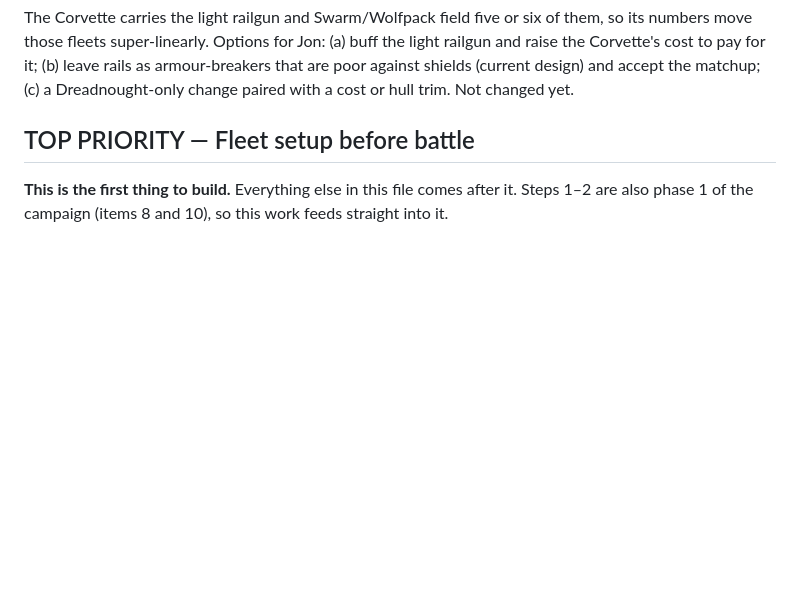
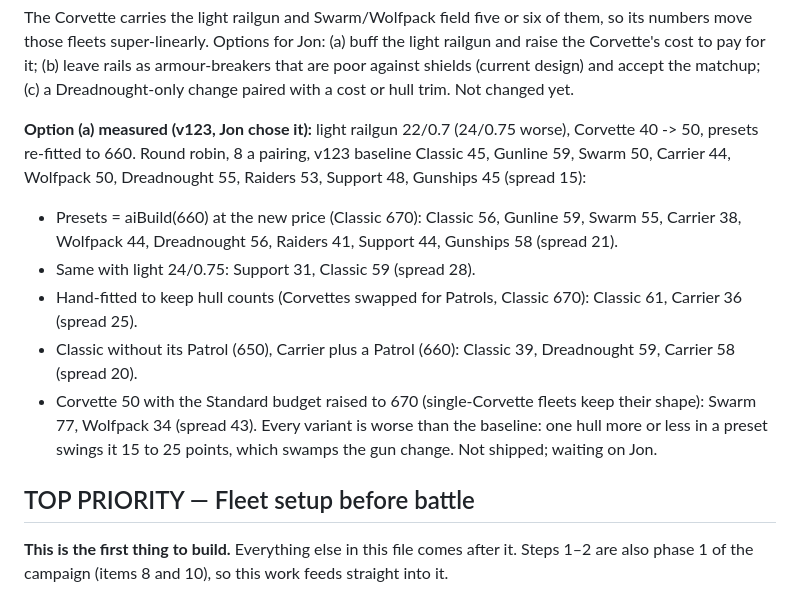
Before and after one commit to jdartigas/hard-burn, a Markdown page: BACKLOG.md, the part around the change. Rendered like a GitHub page; blank space fills up the shorter version.

Commit message:
Backlog: option (a) for railguns measured; every variant tested is worse than the current balance
Co-Authored-By: Claude Opus 5.5 <noreply@anthropic.com>

```diff
--- a/BACKLOG.md
+++ b/BACKLOG.md
@@ -136,6 +136,14 @@ Outliers: the light railgun (every class, never kills alone), then the railgun.
 - Dreadnought's two light railguns swapped for railguns: Dreadnought 75.
 
 The Corvette carries the light railgun and Swarm/Wolfpack field five or six of them, so its numbers move those fleets super-linearly. Options for Jon: (a) buff the light railgun and raise the Corvette's cost to pay for it; (b) leave rails as armour-breakers that are poor against shields (current design) and accept the matchup; (c) a Dreadnought-only change paired with a cost or hull trim. Not changed yet.
+
+**Option (a) measured (v123, Jon chose it):** light railgun 22/0.7 (24/0.75 worse), Corvette 40 -> 50, presets re-fitted to 660. Round robin, 8 a pairing, v123 baseline Classic 45, Gunline 59, Swarm 50, Carrier 44, Wolfpack 50, Dreadnought 55, Raiders 53, Support 48, Gunships 45 (spread 15):
+- Presets = aiBuild(660) at the new price (Classic 670): Classic 56, Gunline 59, Swarm 55, Carrier 38, Wolfpack 44, Dreadnought 56, Raiders 41, Support 44, Gunships 58 (spread 21).
+- Same with light 24/0.75: Support 31, Classic 59 (spread 28).
+- Hand-fitted to keep hull counts (Corvettes swapped for Patrols, Classic 670): Classic 61, Carrier 36 (spread 25).
+- Classic without its Patrol (650), Carrier plus a Patrol (660): Classic 39, Dreadnought 59, Carrier 58 (spread 20).
+- Corvette 50 with the Standard budget raised to 670 (single-Corvette fleets keep their shape): Swarm 77, Wolfpack 34 (spread 43).
+Every variant is worse than the baseline: one hull more or less in a preset swings it 15 to 25 points, which swamps the gun change. Not shipped; waiting on Jon.
 
 ## TOP PRIORITY — Fleet setup before battle
 
```
